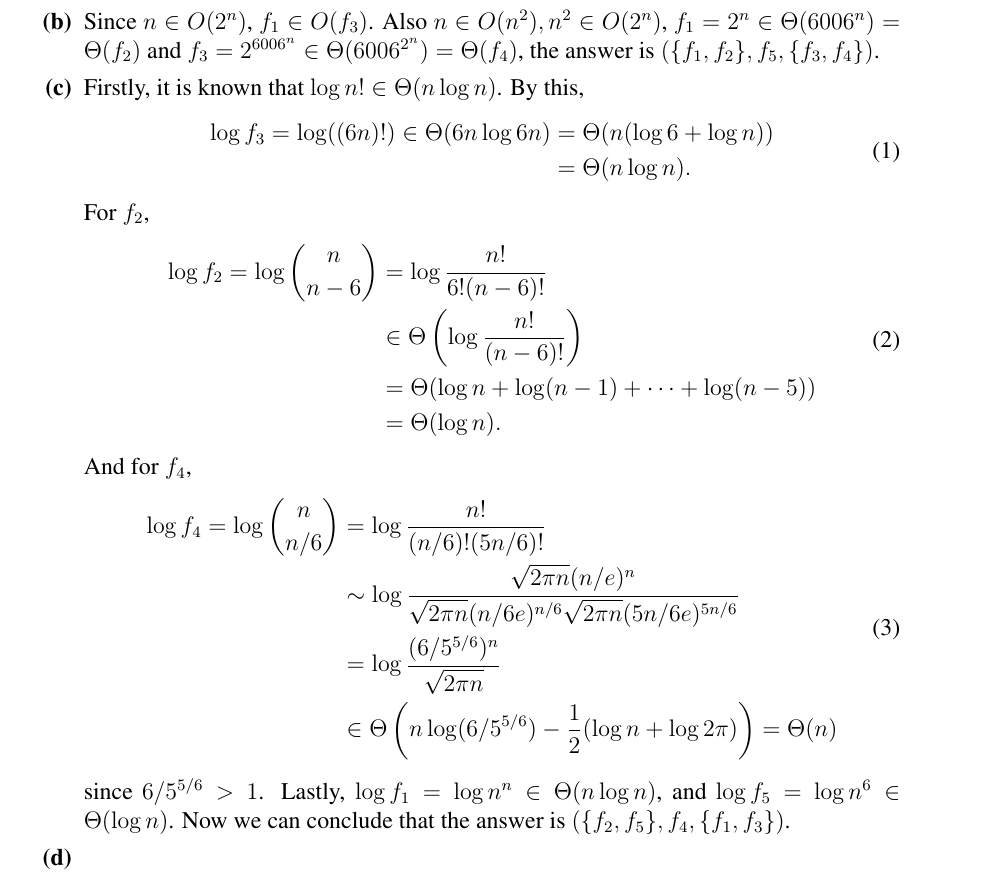
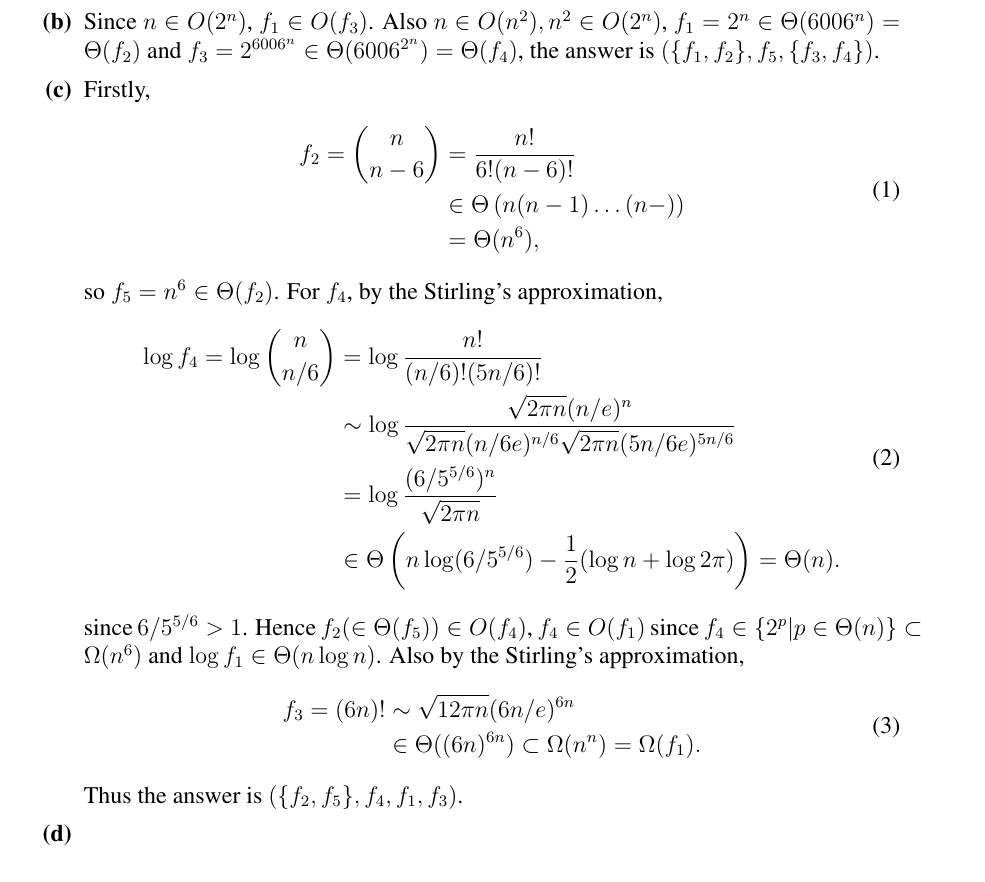
Before and after one commit to dilluti0n/6.006-ps, a LaTeX document (ps1/ps1.tex): part of page 1 of 4, cut so that both start at the same text. The pictures show the PDF file ps1/ps1.pdf that the author committed with the source.

Commit message:
Correct ps1/1c
log f \in\Theta(g) does not implies f\in\Theta(2^g)
Actually 2^n \notin\Theta(3^n).

```diff
--- a/ps1/ps1.tex
+++ b/ps1/ps1.tex
@@ -91,11 +91,11 @@
   $(\{f_1, f_2\}, f_5, \{f_3, f_4\})$.
 
   \problempart % Problem 1c
-  Firstly, it is known that $\log n! \in \Theta(n\log n)$. By this,
+  Firstly,
   \begin{align}
     \begin{split}
-      \log f_3 = \log((6n)!) \in \Theta(6n\log{6n}) &= \Theta(n(\log 6 + \log n)) \\
-                                                    &= \Theta(n\log n).
+      f_2 = \choose{n}{n-6} &= \frac{n!}{6!(n-6)!} \\
+                            &\in \Theta\left(n(n-1)\dots (n-\5)\right) \\
+                            &= \Theta(n^6),
     \end{split}
   \end{align}
-  For $f_2$,
@@ -110,18 +102,27 @@
-  And for $f_4$,
+  so $f_5 = n^6 \in\Theta(f_2)$. For $f_4$, by the Stirling's approximation,
   \begin{align}
     \begin{split}
       \log f_4 = \log\choose{n}{n/6} &= \log\frac{n!}{(n/6)!(5n/6)!} \\
                                      &\sim\log\frac{\sqrt{2\pi n}(n/e)^n}{\sqrt{2\pi n}(n/6e)^{n/6}\sqrt{2\pi n}(5n/6e)^{5n/6}} \\
                                      &= \log\frac{(6/5^{5/6})^n}{\sqrt{2\pi n}} \\
-                                     &\in \Theta\left(n\log(6/5^{5/6}) - \frac{1}{2}(\log n + \log 2\pi)\right) = \Theta(n)
+                                     &\in \Theta\left(n\log(6/5^{5/6}) - \frac{1}{2}(\log n + \log 2\pi)\right) = \Theta(n).
     \end{split}
   \end{align}
-  since $6/5^{5/6} > 1$. Lastly,
-  $\log f_1 = \log{n^n} \in\Theta(n\log n)$, and
-  $\log f_5 = \log n^6 \in\Theta(\log n)$.
-  Now we can conclude that the answer is $(\{f_2, f_5\}, f_4, \{f_1, f_3\})$.
+  since $6/5^{5/6} > 1$. Hence $f_2 (\in \Theta(f_5)) \in O(f_4)$,
+  $f_4 \in O(f_1)$ since
+  $f_4 \in\left\{2^p|p\in\Theta(n)\right\}\subset\Omega(n^6)$ and
+  $\log f_1 \in \Theta(n\log n)$.  Also by the Stirling's
+  approximation,
+  \begin{align}
+    \begin{split}
+    f_3 = (6n)! &\sim \sqrt{12\pi n}(6n/e)^{6n} \\
+                &\in \Theta((6n)^{6n}) \subset\Omega(n^n) = \Omega(f_1).
+    \end{split}
+  \end{align}
+  Thus the answer is $(\{f_2, f_5\}, f_4, f_1, f_3)$.
 
   \problempart % Problem 1d
+
 
 \end{problemparts}
 
```
Also changed, not shown: ps1/ps1.pdf, ps1/ps1.tex (8 more changed lines).
